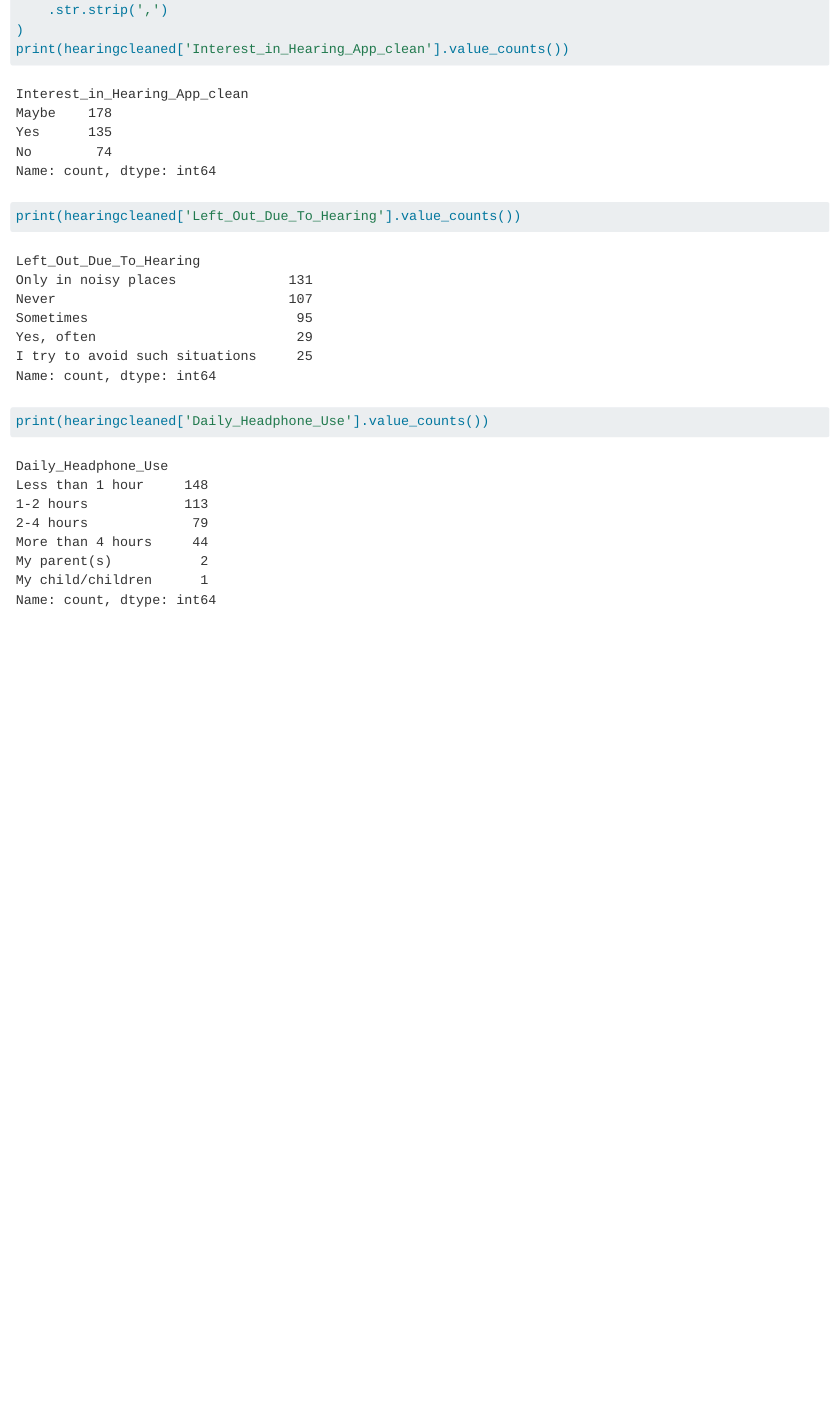
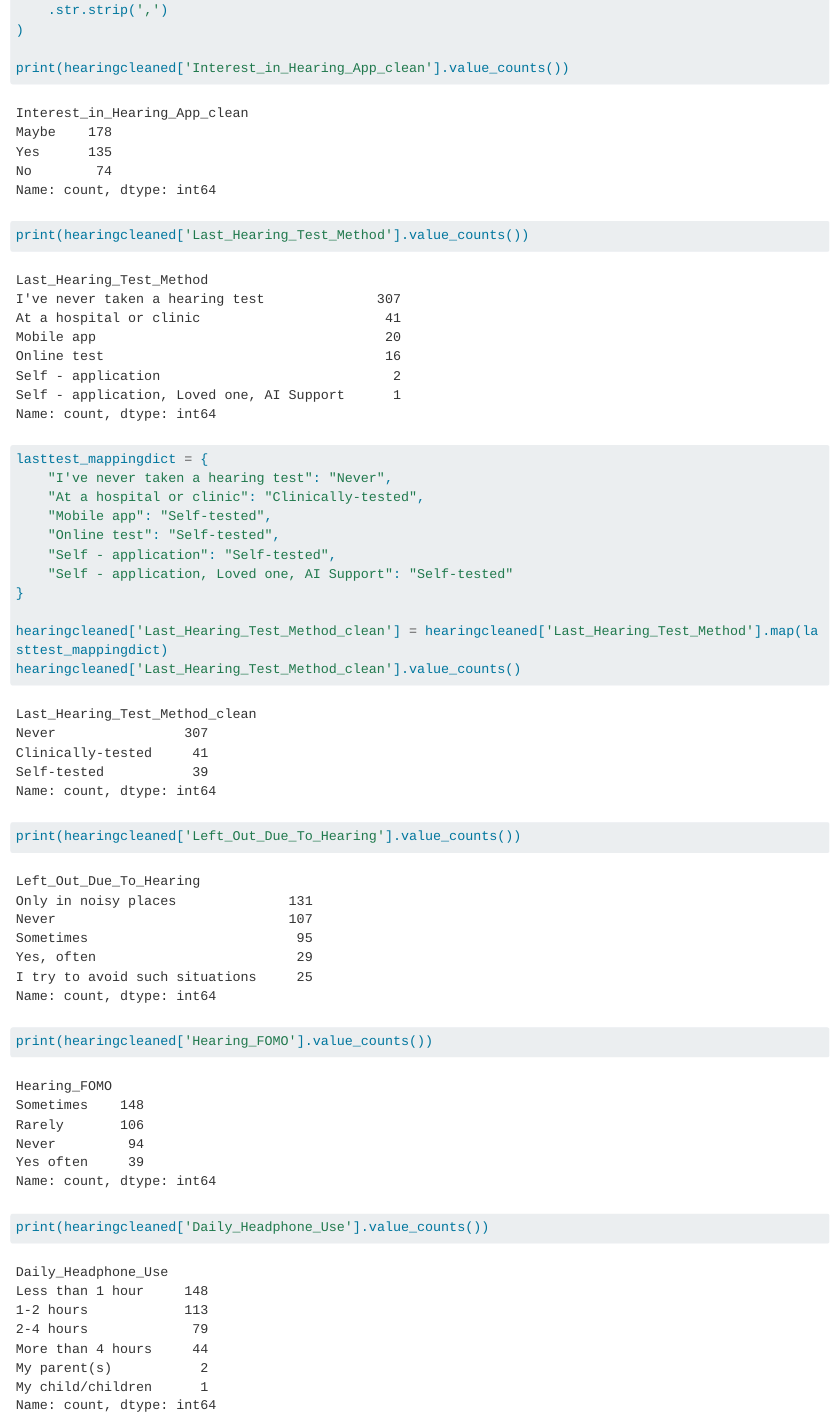
Before and after one commit to YingKi-UPHPI/HPIDHIntroProgProject, a Quarto document (Hearingdfcleaning.qmd): the page in a window 1100 px wide, from 2050 px down. Rendered offline with R 4.5, knitr and Pandoc in place of Quarto, with nearby package versions; some code elsewhere in the file could not run offline; long lines of code are wrapped.

Commit message:
third mapping

````diff
--- a/Hearingdfcleaning.qmd
+++ b/Hearingdfcleaning.qmd
@@ -59,10 +59,28 @@ hearingcleaned['Interest_in_Hearing_App_clean'] = (
     .str[0]
     .str.strip(',')
 )
+
 print(hearingcleaned['Interest_in_Hearing_App_clean'].value_counts())
 ```
 
 ```{python}
+print(hearingcleaned['Last_Hearing_Test_Method'].value_counts())
+
+lasttest_mappingdict = {
+    "I've never taken a hearing test": "Never",
+    "At a hospital or clinic": "Clinically-tested",
+    "Mobile app": "Self-tested",
+    "Online test": "Self-tested",
+    "Self - application": "Self-tested",
+    "Self - application, Loved one, AI Support": "Self-tested"
+}
+
+hearingcleaned['Last_Hearing_Test_Method_clean'] = hearingcleaned['Last_Hearing_Test_Method'].map(lasttest_mappingdict)
+hearingcleaned['Last_Hearing_Test_Method_clean'].value_counts()
+```
+
+```{python}
 print(hearingcleaned['Left_Out_Due_To_Hearing'].value_counts())
+print(hearingcleaned['Hearing_FOMO'].value_counts())
 print(hearingcleaned['Daily_Headphone_Use'].value_counts())
 ```
````
